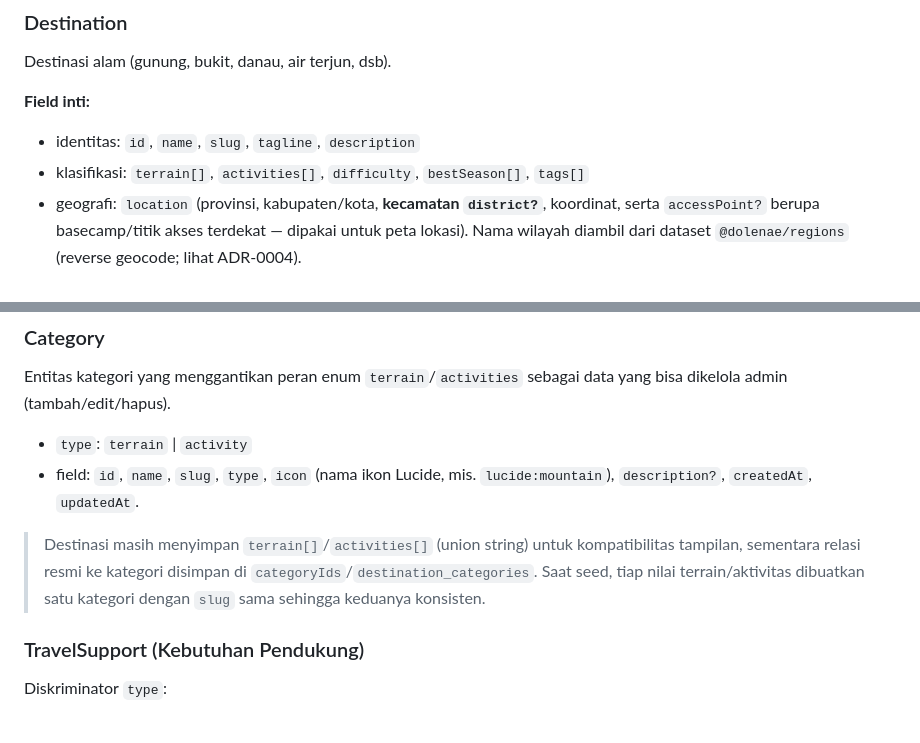
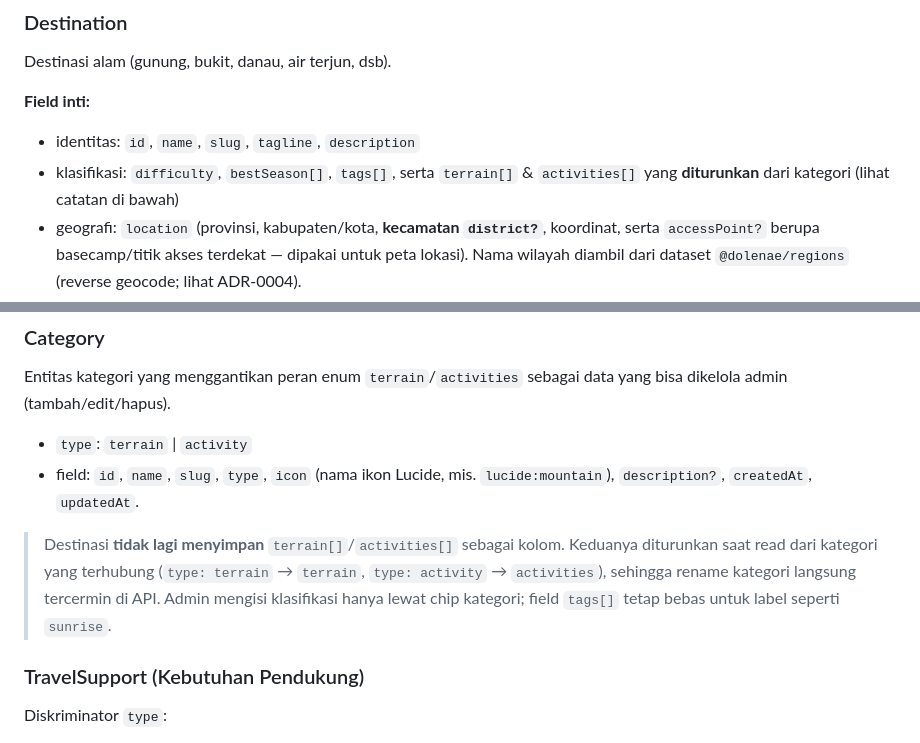
Before and after one commit to fauziahmadzaki/dolenae.id, a Markdown page: docs/specs/data-model.md, 2 parts joined by grey strips. Rendered like a GitHub page.

Commit message:
docs: document category-based destination classification
Explain that terrain and activities are derived from category types instead of stored on the destination.

```diff
--- a/docs/specs/data-model.md
+++ b/docs/specs/data-model.md
@@ -16,7 +16,8 @@ Destinasi alam (gunung, bukit, danau, air terjun, dsb).
 
 **Field inti:**
 - identitas: `id`, `name`, `slug`, `tagline`, `description`
-- klasifikasi: `terrain[]`, `activities[]`, `difficulty`, `bestSeason[]`, `tags[]`
+- klasifikasi: `difficulty`, `bestSeason[]`, `tags[]`, serta `terrain[]` &
+  `activities[]` yang **diturunkan** dari kategori (lihat catatan di bawah)
 - geografi: `location` (provinsi, kabupaten/kota, **kecamatan `district?`**,
   koordinat, serta `accessPoint?` berupa basecamp/titik akses terdekat — dipakai
   untuk peta lokasi). Nama wilayah diambil dari dataset `@dolenae/regions`
@@ -47,11 +48,11 @@ data yang bisa dikelola admin (tambah/edit/hapus).
 - field: `id`, `name`, `slug`, `type`, `icon` (nama ikon Lucide, mis.
   `lucide:mountain`), `description?`, `createdAt`, `updatedAt`.
 
-> Destinasi masih menyimpan `terrain[]`/`activities[]` (union string) untuk
-> kompatibilitas tampilan, sementara relasi resmi ke kategori disimpan di
-> `categoryIds`/`destination_categories`. Saat seed, tiap nilai
-> terrain/aktivitas dibuatkan satu kategori dengan `slug` sama sehingga
-> keduanya konsisten.
+> Destinasi **tidak lagi menyimpan** `terrain[]`/`activities[]` sebagai kolom.
+> Keduanya diturunkan saat read dari kategori yang terhubung
+> (`type: terrain` → `terrain`, `type: activity` → `activities`), sehingga rename
+> kategori langsung tercermin di API. Admin mengisi klasifikasi hanya lewat chip
+> kategori; field `tags[]` tetap bebas untuk label seperti `sunrise`.
 
 ### TravelSupport (Kebutuhan Pendukung)
 Diskriminator `type`:
```
